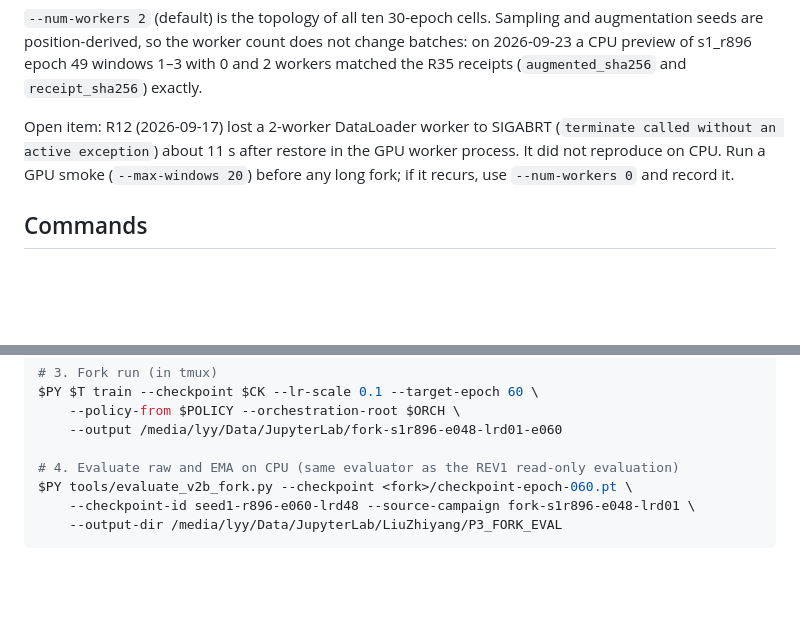
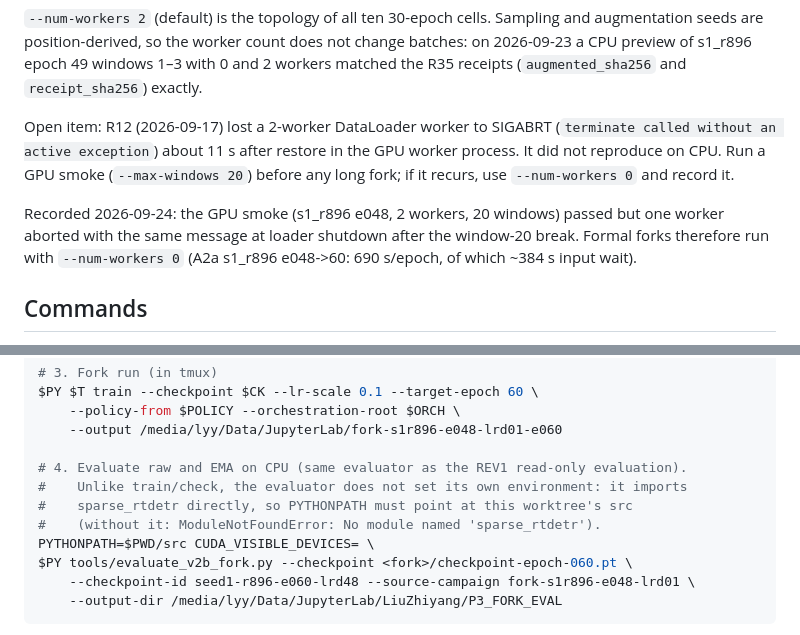
Before and after one commit to Six-of-Sheep/SparseRTDETR_VisDrone, a Markdown page: docs/contracts/RTDETR_BASELINE_V2B_FORK_CONTINUATION.md, 2 parts joined by grey strips. Rendered like a GitHub page; blank space fills up the shorter version.

Commit message:
docs(fork): evaluator needs PYTHONPATH=src; record 0-worker decision for formal forks

```diff
--- a/docs/contracts/RTDETR_BASELINE_V2B_FORK_CONTINUATION.md
+++ b/docs/contracts/RTDETR_BASELINE_V2B_FORK_CONTINUATION.md
@@ -83,6 +83,11 @@ in the GPU worker process. It did not reproduce on CPU. Run a GPU smoke
 (`--max-windows 20`) before any long fork; if it recurs, use
 `--num-workers 0` and record it.
 
+Recorded 2026-09-24: the GPU smoke (s1_r896 e048, 2 workers, 20 windows)
+passed but one worker aborted with the same message at loader shutdown after
+the window-20 break. Formal forks therefore run with `--num-workers 0`
+(A2a s1_r896 e048->60: 690 s/epoch, of which ~384 s input wait).
+
 ## Commands
 
 Use the P3 interpreter `PY=/home/lyy/miniconda3/envs/sparse-rtdetrv2-p3-r2/bin/python`
@@ -109,7 +114,11 @@ $PY $T train --checkpoint $CK --lr-scale 0.1 --target-epoch 60 \
     --policy-from $POLICY --orchestration-root $ORCH \
     --output /media/lyy/Data/JupyterLab/fork-s1r896-e048-lrd01-e060
 
-# 4. Evaluate raw and EMA on CPU (same evaluator as the REV1 read-only evaluation)
+# 4. Evaluate raw and EMA on CPU (same evaluator as the REV1 read-only evaluation).
+#    Unlike train/check, the evaluator does not set its own environment: it imports
+#    sparse_rtdetr directly, so PYTHONPATH must point at this worktree's src
+#    (without it: ModuleNotFoundError: No module named 'sparse_rtdetr').
+PYTHONPATH=$PWD/src CUDA_VISIBLE_DEVICES= \
 $PY tools/evaluate_v2b_fork.py --checkpoint <fork>/checkpoint-epoch-060.pt \
     --checkpoint-id seed1-r896-e060-lrd48 --source-campaign fork-s1r896-e048-lrd01 \
     --output-dir /media/lyy/Data/JupyterLab/LiuZhiyang/P3_FORK_EVAL
```
